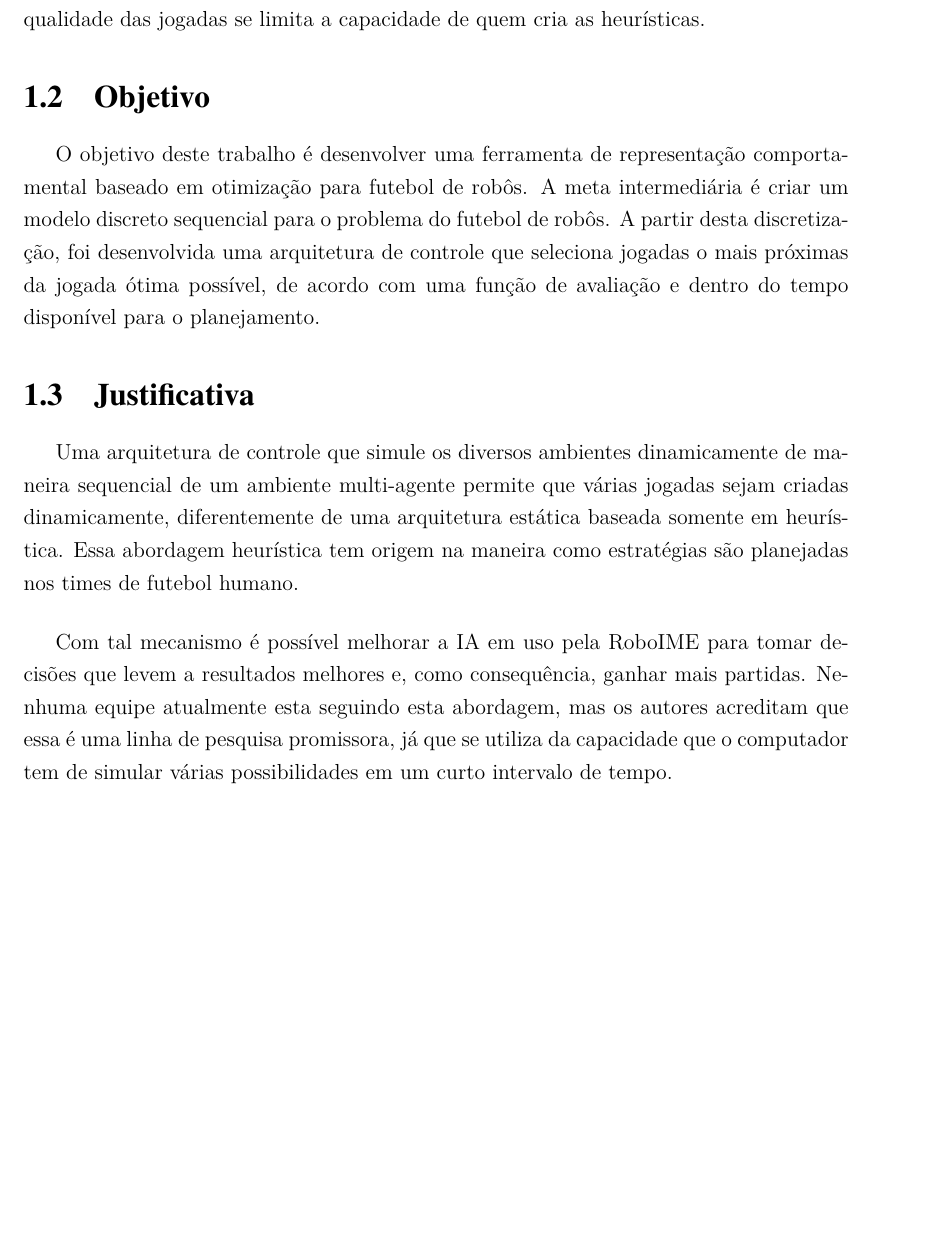
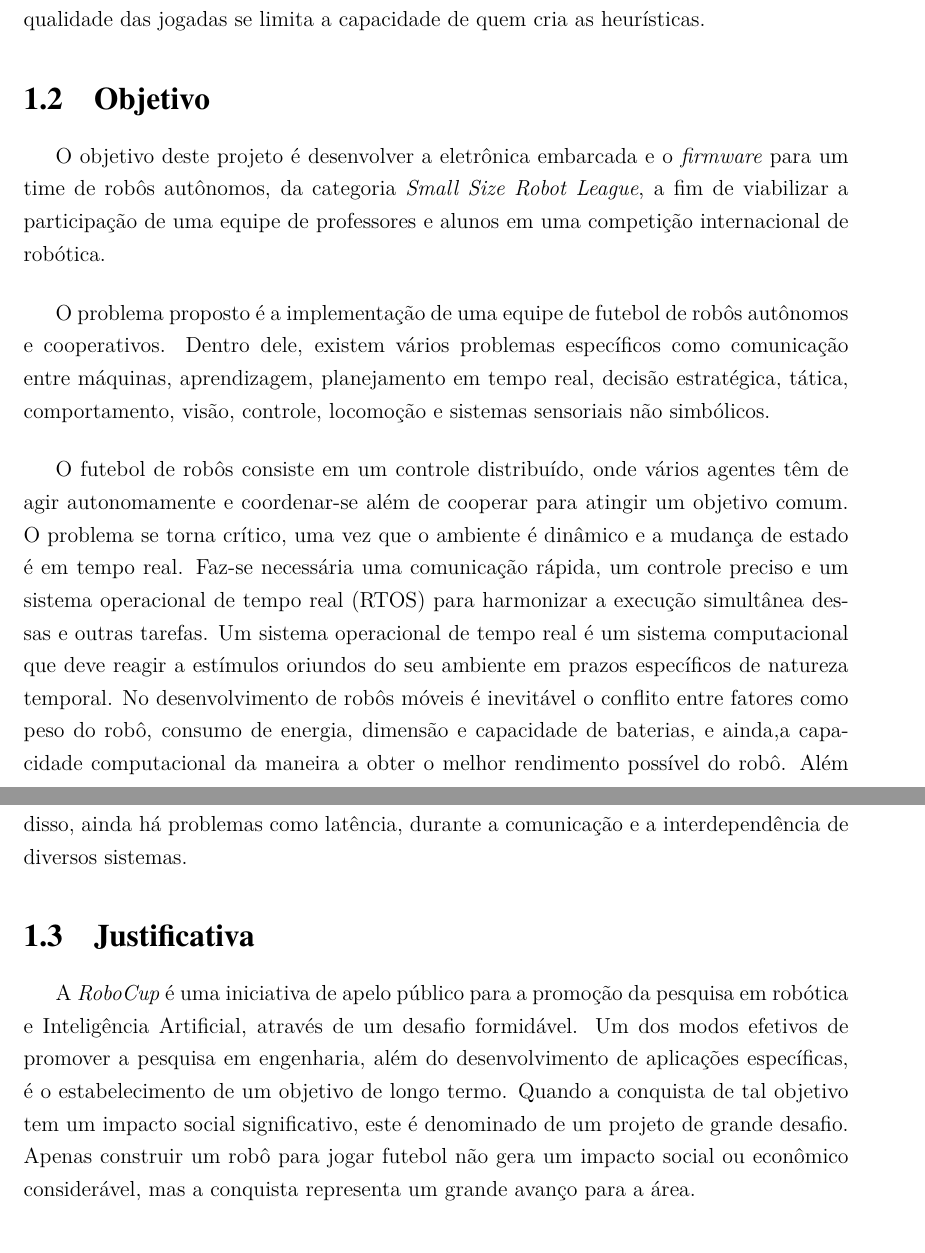
Before and after one commit to Rakshiththorvath/RP1, a LaTeX thesis (relatorio.tex, which reads doc/introducao.tex): part of page 12 of 41 before the commit and two parts of pages 12 and 13 of 42 after it, the two joined at a grey line, cut so that both start at the same text, the shorter picture padded with empty space. Compiled offline with pdfLaTeX.

Commit message:
atualizei alguns nomes, tipo de projeto, pus objetivos e justificativas do meu SPP

```diff
--- a/doc/introducao.tex
+++ b/doc/introducao.tex
@@ -99,33 +99,42 @@ possibilidades.  O resultado é que a qualidade das jogadas se limita a
 capacidade de quem cria as heurísticas.
 
 \section{Objetivo}
+%
+%O objetivo deste trabalho é desenvolver uma ferramenta de representação
+%comportamental baseado em otimização para futebol de robôs.
+%%O objetivo deste trabalho é desenvolver um algoritmo de controle para o futebol
+%%de robôs que obtenha um desempenho melhor que o utilizado atualmente, de acordo
+%%com a performance em um conjunto de partidas.
+%A meta intermediária é criar um modelo discreto sequencial para o problema do
+%futebol de robôs.  A partir desta discretização, foi desenvolvida uma arquitetura
+%de controle que seleciona jogadas o mais próximas da jogada ótima possível, de
+%acordo com uma função de avaliação e dentro do tempo disponível para o
+%planejamento.
 
-O objetivo deste trabalho é desenvolver uma ferramenta de representação
-comportamental baseado em otimização para futebol de robôs.
-%O objetivo deste trabalho é desenvolver um algoritmo de controle para o futebol
-%de robôs que obtenha um desempenho melhor que o utilizado atualmente, de acordo
-%com a performance em um conjunto de partidas.
-A meta intermediária é criar um modelo discreto sequencial para o problema do
-futebol de robôs.  A partir desta discretização, foi desenvolvida uma arquitetura
-de controle que seleciona jogadas o mais próximas da jogada ótima possível, de
-acordo com uma função de avaliação e dentro do tempo disponível para o
-planejamento.
+
+O objetivo deste projeto é desenvolver a eletrônica embarcada e o \textit{firmware} para um time de robôs autônomos, da categoria \textit{Small Size Robot League}, a fim de viabilizar a participação de uma equipe de professores e alunos em uma competição internacional de robótica.
+
+O problema proposto é a implementação de uma equipe de futebol de robôs autônomos e cooperativos. Dentro dele, existem vários problemas específicos como comunicação entre máquinas, aprendizagem, planejamento em tempo real, decisão estratégica, tática, comportamento, visão, controle, locomoção e sistemas sensoriais não simbólicos.
+
+O futebol de robôs consiste em um controle distribuído, onde vários agentes têm de agir autonomamente e coordenar-se além de cooperar para atingir um objetivo comum. O problema se torna crítico, uma vez que o ambiente é dinâmico e  a mudança de estado é em tempo real. Faz-se necessária uma comunicação rápida, um controle preciso e um sistema operacional de tempo real  (RTOS) para harmonizar a execução simultânea dessas e outras tarefas. Um sistema operacional de tempo real é um sistema computacional que deve reagir a estímulos oriundos do seu ambiente em prazos específicos de natureza temporal. No desenvolvimento de robôs móveis é inevitável o conflito entre fatores como peso do robô, consumo de energia, dimensão e capacidade de baterias, e ainda,a capacidade computacional da maneira a obter o melhor rendimento possível do robô. Além disso, ainda há problemas como latência, durante a comunicação e a interdependência de diversos sistemas.
 
 \section{Justificativa}
 % TODO: incluir referências
 
-Uma arquitetura de controle que simule os diversos ambientes dinamicamente de
-maneira sequencial de um ambiente multi-agente permite que várias jogadas sejam
-criadas dinamicamente, diferentemente de uma arquitetura estática baseada
-somente em heurística.  Essa abordagem heurística tem origem na maneira como
-estratégias são planejadas nos times de futebol humano.
+%Uma arquitetura de controle que simule os diversos ambientes dinamicamente de
+%maneira sequencial de um ambiente multi-agente permite que várias jogadas sejam
+%criadas dinamicamente, diferentemente de uma arquitetura estática baseada
+%somente em heurística.  Essa abordagem heurística tem origem na maneira como
+%estratégias são planejadas nos times de futebol humano.
+%
+%Com tal mecanismo é possível melhorar a IA em uso pela RoboIME para tomar
+%decisões que levem a resultados melhores e, como consequência, ganhar mais
+%partidas.  Nenhuma equipe atualmente esta seguindo esta abordagem, mas os
+%autores acreditam que essa é uma linha de pesquisa promissora, já que se utiliza
+%da capacidade que o computador tem de simular várias possibilidades em um curto
+%intervalo de tempo.
 
-Com tal mecanismo é possível melhorar a IA em uso pela RoboIME para tomar
-decisões que levem a resultados melhores e, como consequência, ganhar mais
-partidas.  Nenhuma equipe atualmente esta seguindo esta abordagem, mas os
-autores acreditam que essa é uma linha de pesquisa promissora, já que se utiliza
-da capacidade que o computador tem de simular várias possibilidades em um curto
-intervalo de tempo.
+A \textit{RoboCup} é uma iniciativa de apelo público para a promoção da pesquisa em robótica e Inteligência Artificial, através de um desafio formidável. Um dos modos efetivos de promover a pesquisa em engenharia, além do desenvolvimento de aplicações específicas, é o estabelecimento de um objetivo de longo termo. Quando a conquista de tal objetivo tem um impacto social significativo, este é denominado de um projeto de grande desafio. Apenas construir um robô para jogar futebol não gera um impacto social ou econômico considerável, mas a conquista representa um grande avanço para a área.
 
 \section{Metodologia}
 
--- a/relatorio.tex
+++ b/relatorio.tex
@@ -137,7 +137,7 @@
 %  \par
 %  Graduação em Engenharia de Computação
 }
-\tipotrabalho{Projeto de Fim de Curso}
+\tipotrabalho{Relatório Parcial 1}
 % O preambulo deve conter o tipo do trabalho, o objetivo,
 % o nome da instituição e a área de concentração
 \preambulo{Projeto Final de Curso de Graduação em Engenharia de Computação do
```
Also changed, not shown: doc/conclusao.tex (+26 -26 lines), doc/introducao.tex (31 more changed lines).
